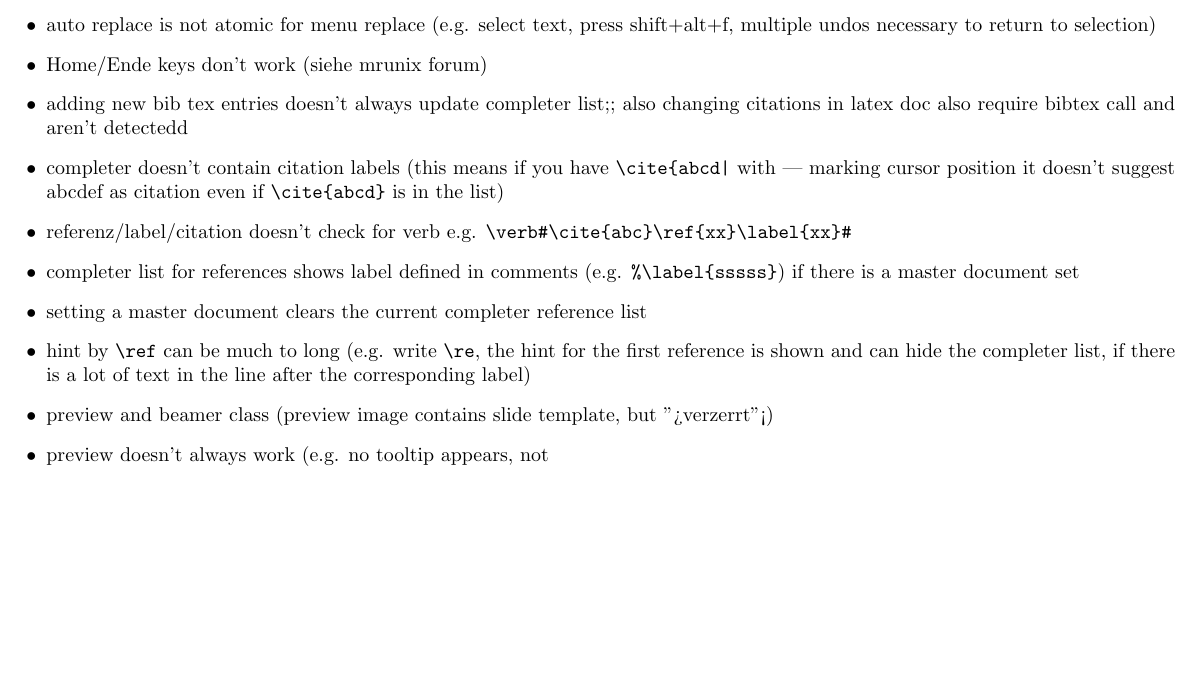
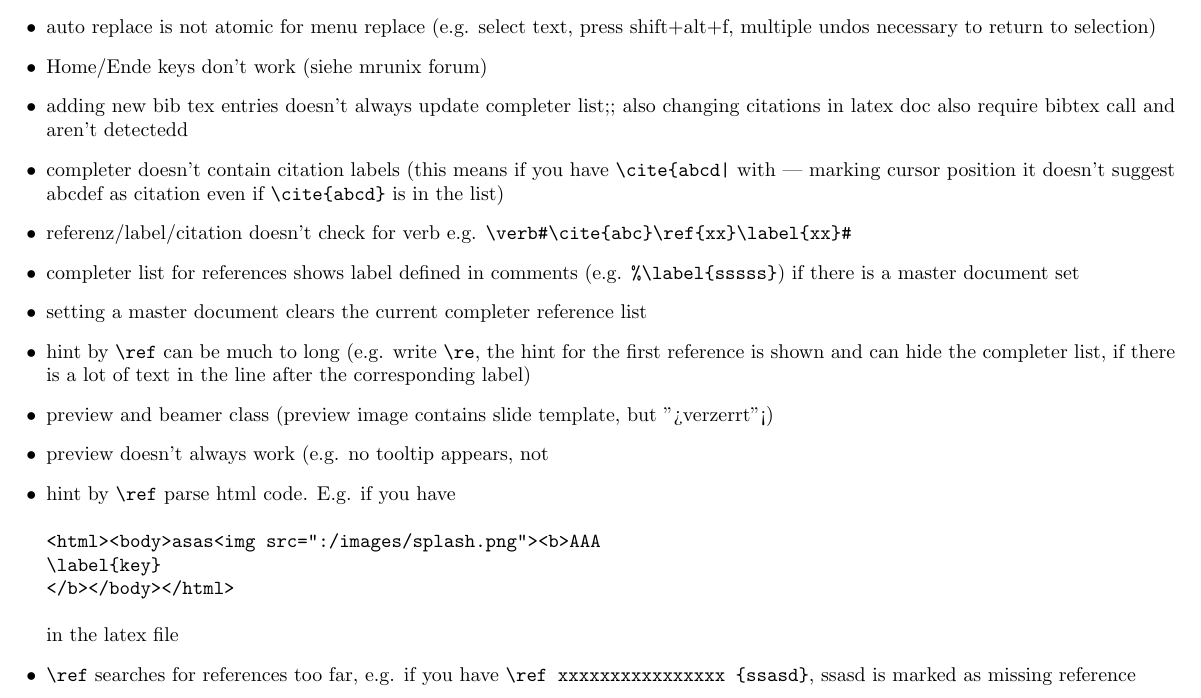
Before and after one commit to texstudio-org/texstudio-meta, a LaTeX thesis (development.tex): part of page 4 of 8 before the commit and part of page 4 of 9 after it, cut so that both start at the same text, the shorter picture padded with empty space. Compiled offline with pdfLaTeX.

```diff
--- a/development.tex
+++ b/development.tex
@@ -99,7 +99,12 @@
 \item hint by  \verb+\ref+  can be much to long (e.g. write \verb+\re+, the hint for the first reference is shown and can hide the completer list, if there is a lot of text in the line after the corresponding label)
 \item preview and beamer class (preview image contains slide template, but ">verzerrt"<)
 \item preview doesn't always work (e.g. no tooltip appears, not
-
+\item hint by \verb+\ref+ parse html code. E.g. if you have \begin{verbatim}
+<html><body>asas<img src=":/images/splash.png"><b>AAA
+\label{key}
+</b></body></html>
+\end{verbatim} in the latex file
+\item \verb+\ref+ searches for references too far, e.g. if you have  \verb+\ref xxxxxxxxxxxxxxxx {ssasd}+, ssasd is marked as missing reference
 	\item Wrong indentation of \begin{verbatim}
 		@MastersThesis{Marold,
 		author = {Alexander Marold},
```
